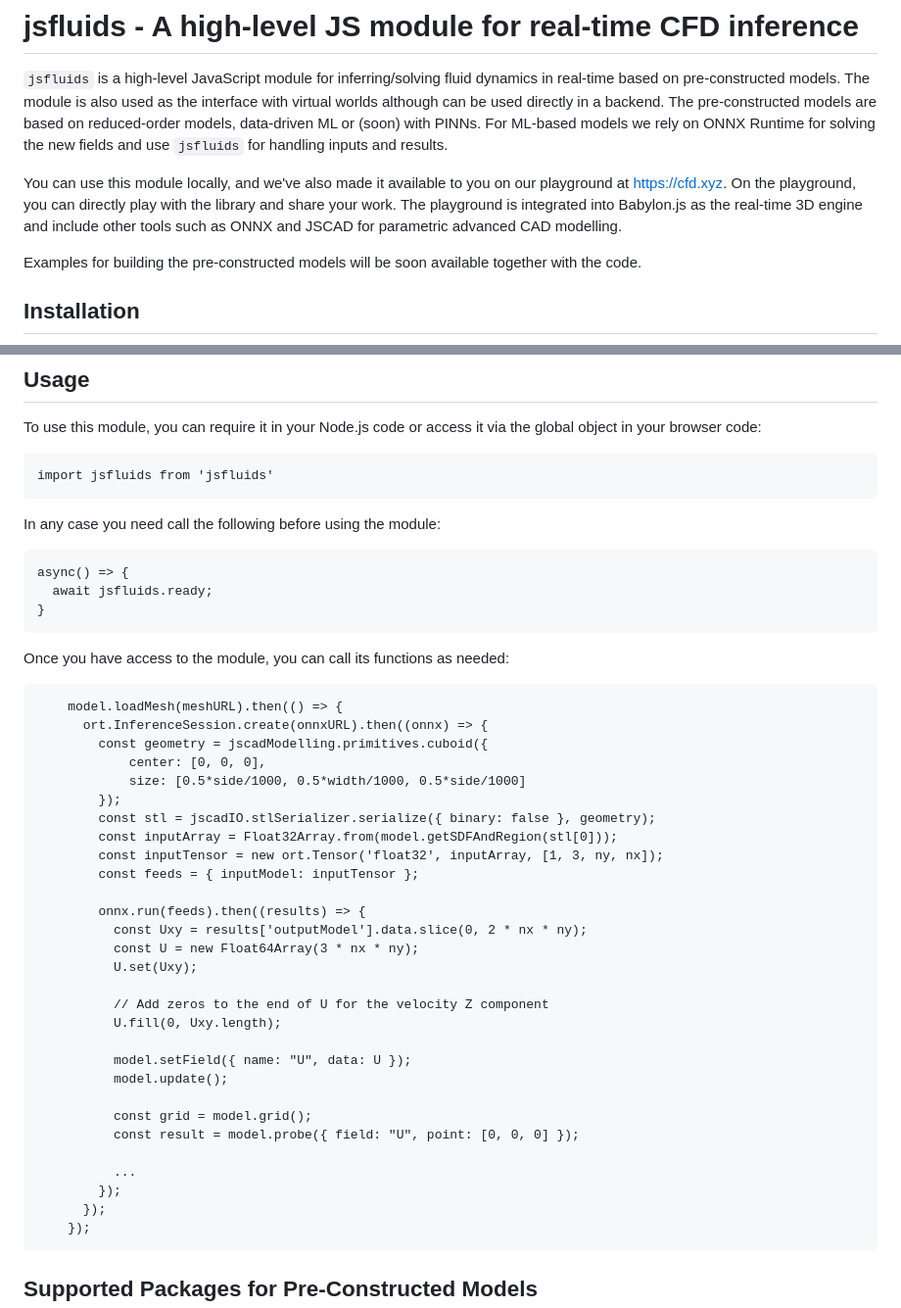
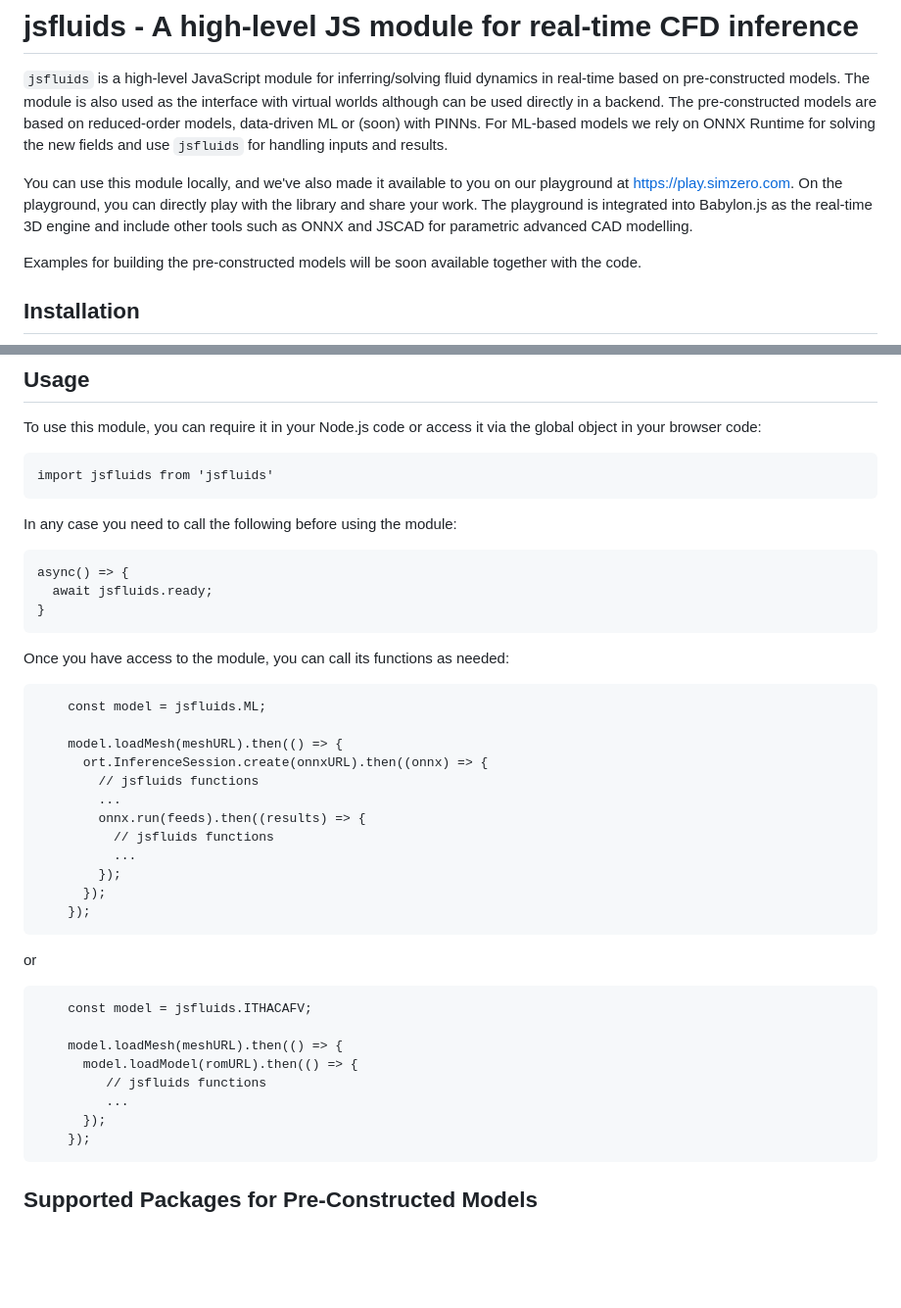
Before and after one commit to simzero/jsfluids, a Markdown page: README.md, 2 parts joined by grey strips. Shown at 98% size. Drawn GitHub-style; blank space fills up the shorter version.

Commit message:
Fixing playground URL and example usage

````diff
--- a/README.md
+++ b/README.md
@@ -2,7 +2,7 @@
 
 `jsfluids` is a high-level JavaScript module for inferring/solving fluid dynamics in real-time based on pre-constructed models. The module is also used as the interface with virtual worlds although can be used directly in a backend. The pre-constructed models are based on reduced-order models, data-driven ML or (soon) with PINNs. For ML-based models we rely on ONNX Runtime for solving the new fields and use `jsfluids` for handling inputs and results.
 
-You can use this module locally, and we've also made it available to you on our playground at https://cfd.xyz. On the playground,  you can directly play with the library and share your work. The playground is integrated into Babylon.js as the real-time 3D engine and include other tools such as ONNX and JSCAD for parametric advanced CAD modelling.
+You can use this module locally, and we've also made it available to you on our playground at https://play.simzero.com. On the playground, you can directly play with the library and share your work. The playground is integrated into Babylon.js as the real-time 3D engine and include other tools such as ONNX and JSCAD for parametric advanced CAD modelling.
 
 Examples for building the pre-constructed models will be soon available together with the code.
 
@@ -30,7 +30,7 @@ To use this module, you can require it in your Node.js code or access it via the
 import jsfluids from 'jsfluids'
 ```
 
-In any case you need call the following before using the module:
+In any case you need to call the following before using the module:
 
 ```
 async() => {
@@ -41,33 +41,28 @@ async() => {
 Once you have access to the module, you can call its functions as needed:
 
 ```
+    const model = jsfluids.ML;
+
     model.loadMesh(meshURL).then(() => {
       ort.InferenceSession.create(onnxURL).then((onnx) => {
-        const geometry = jscadModelling.primitives.cuboid({
-            center: [0, 0, 0],
-            size: [0.5*side/1000, 0.5*width/1000, 0.5*side/1000]
-        });
-        const stl = jscadIO.stlSerializer.serialize({ binary: false }, geometry);
-        const inputArray = Float32Array.from(model.getSDFAndRegion(stl[0]));
-        const inputTensor = new ort.Tensor('float32', inputArray, [1, 3, ny, nx]);
-        const feeds = { inputModel: inputTensor };
-
+        // jsfluids functions
+        ...
         onnx.run(feeds).then((results) => {
-          const Uxy = results['outputModel'].data.slice(0, 2 * nx * ny);
-          const U = new Float64Array(3 * nx * ny);
-          U.set(Uxy);
-
-          // Add zeros to the end of U for the velocity Z component
-          U.fill(0, Uxy.length);
-
-          model.setField({ name: "U", data: U });
-          model.update();
-
-          const grid = model.grid();
-          const result = model.probe({ field: "U", point: [0, 0, 0] });
-
+          // jsfluids functions
           ...
         });
+      });
+    });
+```
+or
+
+```
+    const model = jsfluids.ITHACAFV;
+
+    model.loadMesh(meshURL).then(() => {
+      model.loadModel(romURL).then(() => {
+         // jsfluids functions
+         ...
       });
     });
 ```
````
